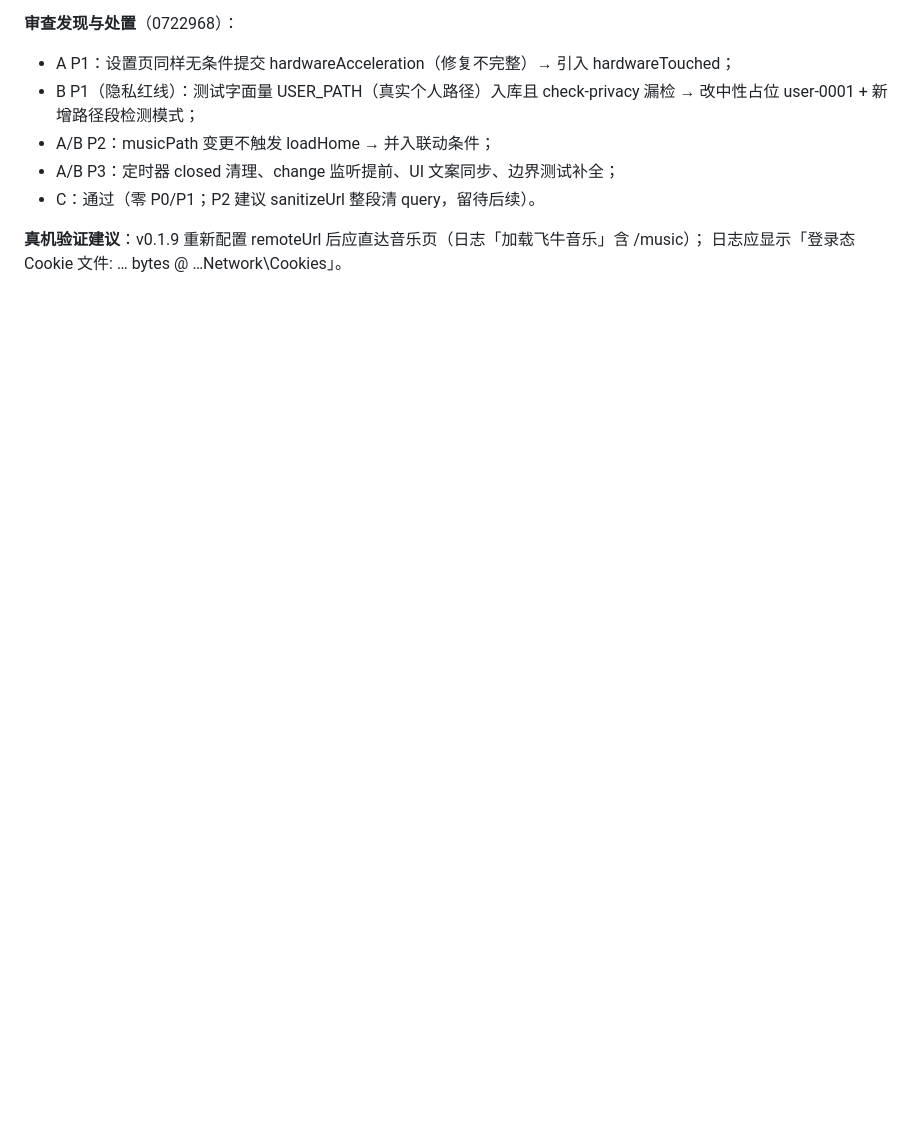
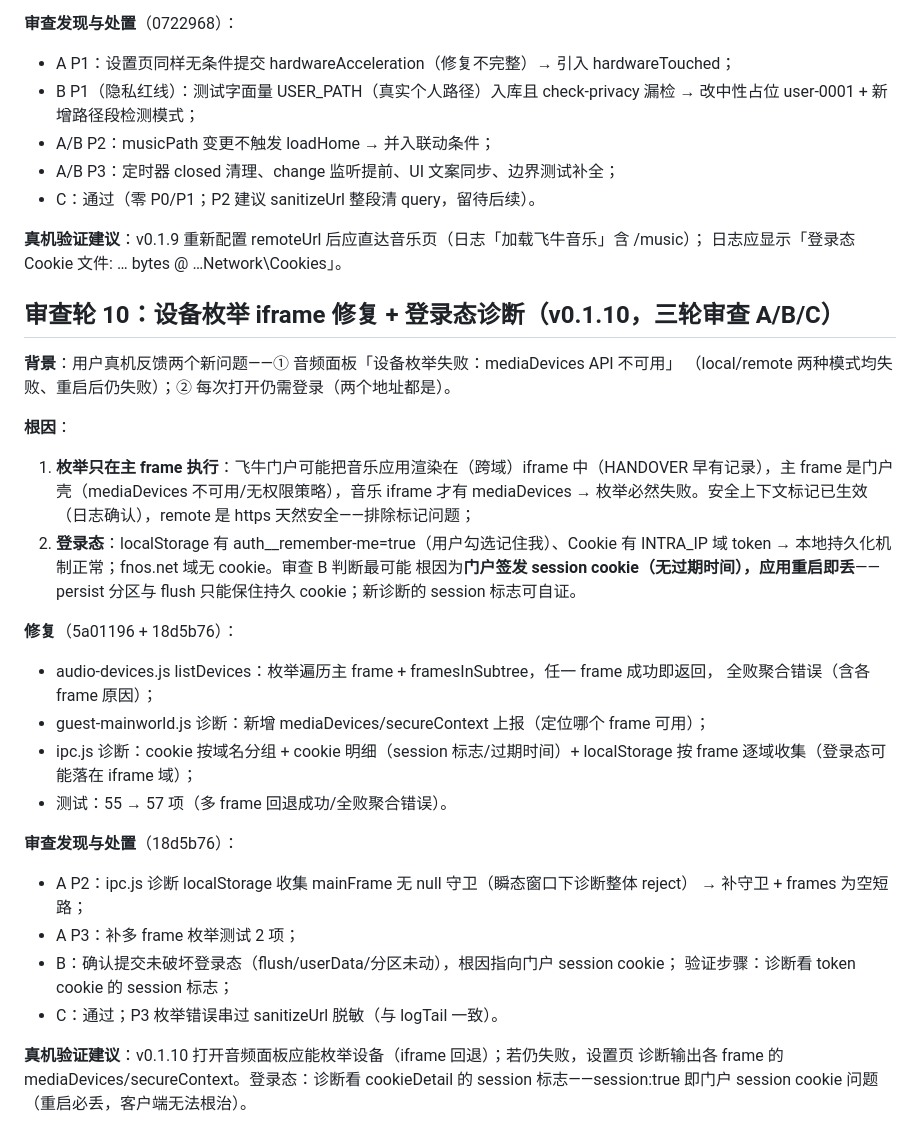
Before and after one commit to JuuWaii/fnmusic_pc, a Markdown page: REVIEW.md, the part around the change. GitHub-like rendering; blank space fills up the shorter version.

Commit message:
docs: 审查轮 10 记录 + HANDOVER 同步（v0.1.10，57 项测试）
REVIEW.md 补审查轮 10（枚举 iframe 修复 + 登录态诊断 + 三轮审查处置）；
HANDOVER.md 刷新版本历史/当前状态/待办（57 项、31 提交）。

```diff
--- a/REVIEW.md
+++ b/REVIEW.md
@@ -184,3 +184,38 @@ master gain + 媒体元素双通道）、歌词捕获改进（全量 JSON 嗅探
 
 **真机验证建议**：v0.1.9 重新配置 remoteUrl 后应直达音乐页（日志「加载飞牛音乐」含 /music）；
 日志应显示「登录态 Cookie 文件: … bytes @ …Network\Cookies」。
+
+## 审查轮 10：设备枚举 iframe 修复 + 登录态诊断（v0.1.10，三轮审查 A/B/C）
+
+**背景**：用户真机反馈两个新问题——① 音频面板「设备枚举失败：mediaDevices API 不可用」
+（local/remote 两种模式均失败、重启后仍失败）；② 每次打开仍需登录（两个地址都是）。
+
+**根因**：
+1. **枚举只在主 frame 执行**：飞牛门户可能把音乐应用渲染在（跨域）iframe 中（HANDOVER
+   早有记录），主 frame 是门户壳（mediaDevices 不可用/无权限策略），音乐 iframe 才有
+   mediaDevices → 枚举必然失败。安全上下文标记已生效（日志确认），remote 是 https
+   天然安全——排除标记问题；
+2. **登录态**：localStorage 有 auth__remember-me=true（用户勾选记住我）、Cookie 有
+   INTRA_IP 域 token → 本地持久化机制正常；fnos.net 域无 cookie。审查 B 判断最可能
+   根因为**门户签发 session cookie（无过期时间），应用重启即丢**——persist 分区与
+   flush 只能保住持久 cookie；新诊断的 session 标志可自证。
+
+**修复**（5a01196 + 18d5b76）：
+- audio-devices.js listDevices：枚举遍历主 frame + framesInSubtree，任一 frame 成功即返回，
+  全败聚合错误（含各 frame 原因）；
+- guest-mainworld.js 诊断：新增 mediaDevices/secureContext 上报（定位哪个 frame 可用）；
+- ipc.js 诊断：cookie 按域名分组 + cookie 明细（session 标志/过期时间）+
+  localStorage 按 frame 逐域收集（登录态可能落在 iframe 域）；
+- 测试：55 → 57 项（多 frame 回退成功/全败聚合错误）。
+
+**审查发现与处置**（18d5b76）：
+- A P2：ipc.js 诊断 localStorage 收集 mainFrame 无 null 守卫（瞬态窗口下诊断整体 reject）
+  → 补守卫 + frames 为空短路；
+- A P3：补多 frame 枚举测试 2 项；
+- B：确认提交未破坏登录态（flush/userData/分区未动），根因指向门户 session cookie；
+  验证步骤：诊断看 token cookie 的 session 标志；
+- C：通过；P3 枚举错误串过 sanitizeUrl 脱敏（与 logTail 一致）。
+
+**真机验证建议**：v0.1.10 打开音频面板应能枚举设备（iframe 回退）；若仍失败，设置页
+诊断输出各 frame 的 mediaDevices/secureContext。登录态：诊断看 cookieDetail 的 session
+标志——session:true 即门户 session cookie 问题（重启必丢，客户端无法根治）。
```
Also changed, not shown: docs/HANDOVER.md (+8 -7 lines).
